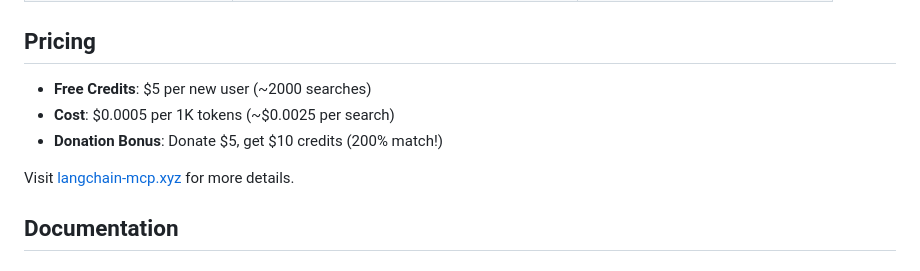
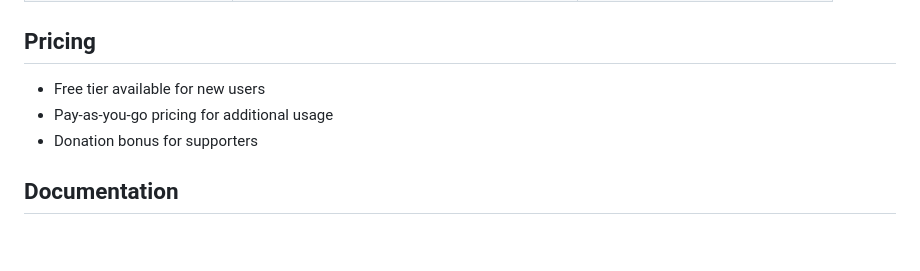
Before and after one commit to baixianger/langchain-MCP, a Markdown page: README.md, the part around the change. Drawn GitHub-style; blank space fills up the shorter version.

Commit message:
docs: simplify pricing section
Remove specific pricing details for cleaner presentation.

🤖 Generated with [Claude Code](https://claude.com/claude-code)

Co-Authored-By: Claude Sonnet 4.5 <noreply@anthropic.com>

```diff
--- a/README.md
+++ b/README.md
@@ -87,11 +87,9 @@ langchain-mcp logout     # Logout and clear credentials
 
 ## Pricing
 
-- **Free Credits**: $5 per new user (~2000 searches)
-- **Cost**: $0.0005 per 1K tokens (~$0.0025 per search)
-- **Donation Bonus**: Donate $5, get $10 credits (200% match!)
-
-Visit [langchain-mcp.xyz](https://langchain-mcp.xyz) for more details.
+- Free tier available for new users
+- Pay-as-you-go pricing for additional usage
+- Donation bonus for supporters
 
 ## Documentation
 
```
